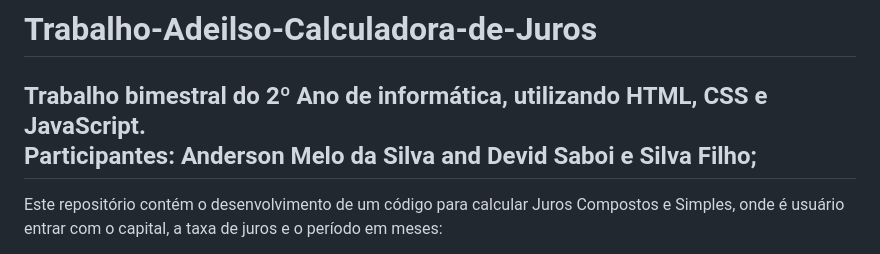
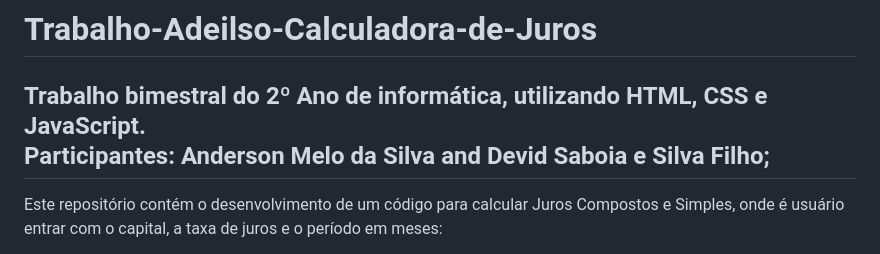
Before and after one commit to 0AndersonMelo0/Calculadora-de-Juros, a Markdown page: README.md, the part around the change. Rendered like a GitHub page.

```diff
--- a/README.md
+++ b/README.md
@@ -1,7 +1,7 @@
 # Trabalho-Adeilso-Calculadora-de-Juros
 
 <h2>Trabalho bimestral do 2º Ano de informática, utilizando HTML, CSS e JavaScript.<br>
-Participantes: Anderson Melo da Silva and Devid Saboi e Silva Filho;</h2>
+Participantes: Anderson Melo da Silva and Devid Saboia e Silva Filho;</h2>
 
 Este repositório contém o desenvolvimento de um código para calcular Juros Compostos e Simples, onde é usuário entrar com o capital, a taxa de juros e o
 período em meses:
```
